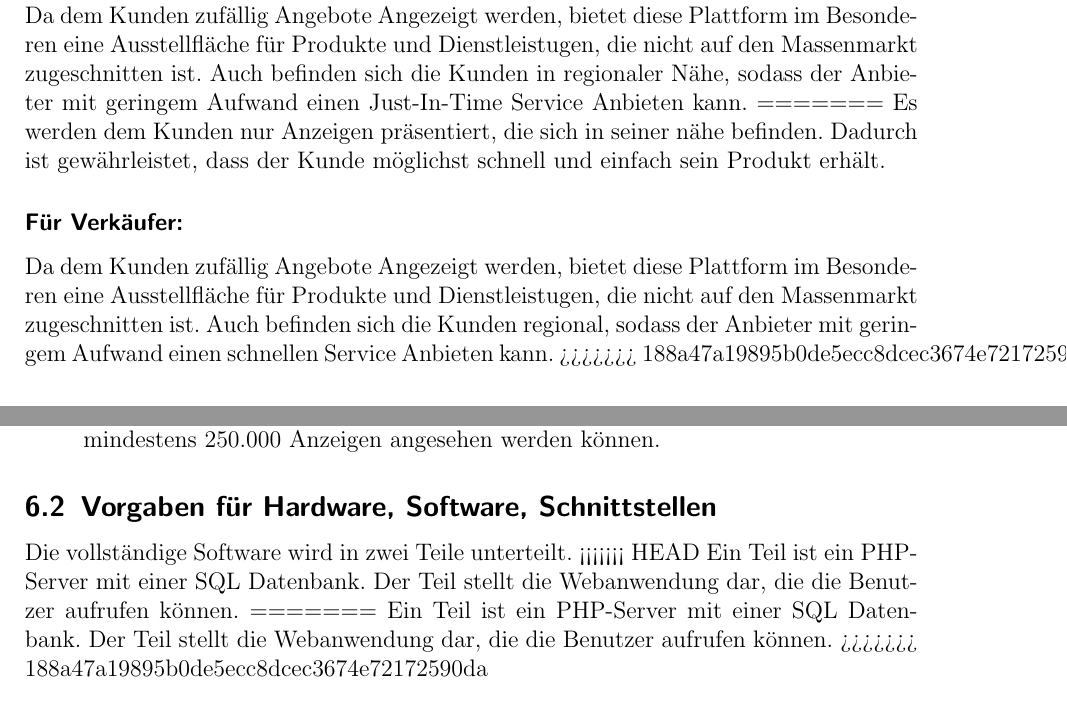
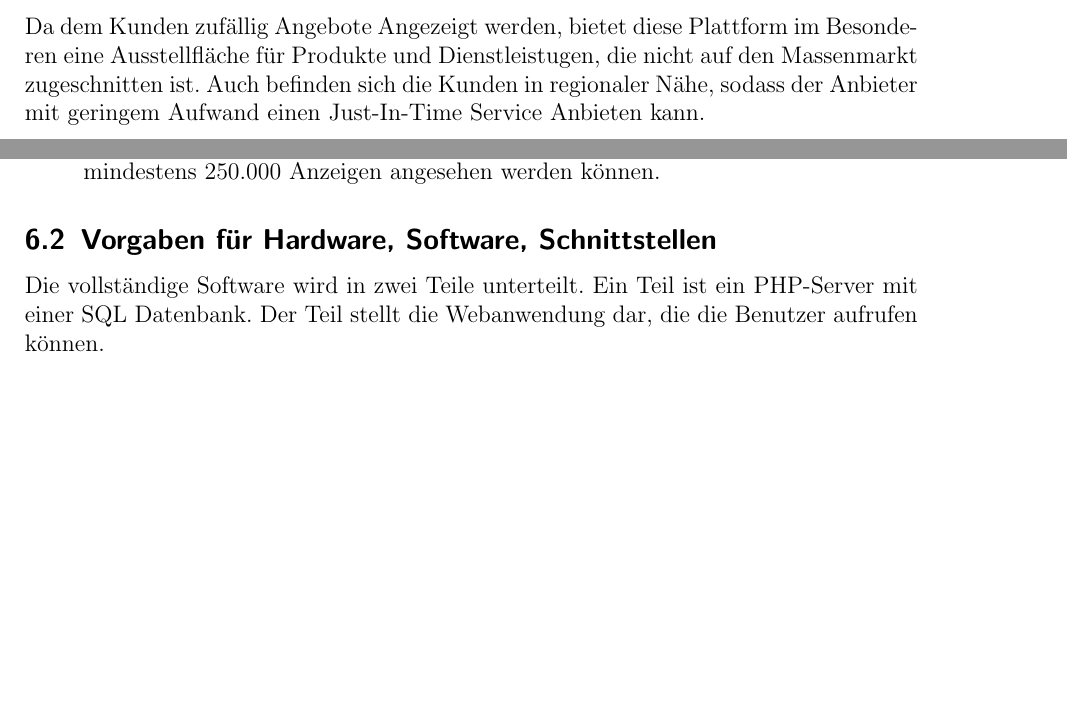
Before and after one commit to VShader/SWE_Lastenheft, a LaTeX document (Lastenheft Gruppe E.tex): two parts of pages 5 and 31 of 33 before the commit and two parts of pages 4 and 30 of 32 after it, joined at a grey line, cut so that both start at the same text, the shorter picture padded with empty space. Compiled offline with pdfLaTeX.

Commit message:
no message

```diff
--- a/Lastenheft Gruppe E.tex
+++ b/Lastenheft Gruppe E.tex
@@ -51,13 +45,6 @@ So ist gewährleistet, dass der Kunde möglichst schnell sein Produkt erhält.
 \subsubsection*{Für Verkäufer:}
 Da dem Kunden zufällig Angebote Angezeigt werden, bietet diese Plattform im Besonderen eine Ausstellfläche für Produkte und Dienstleistugen, die nicht auf den Massenmarkt zugeschnitten ist.
 Auch befinden sich die Kunden in regionaler Nähe, sodass der Anbieter mit geringem Aufwand einen Just-In-Time Service Anbieten kann.
-=======
-Es werden dem Kunden nur Anzeigen präsentiert, die sich in seiner nähe befinden.
-Dadurch ist gewährleistet, dass der Kunde möglichst schnell und einfach sein Produkt erhält.
-\subsubsection*{Für Verkäufer:}
-Da dem Kunden zufällig Angebote Angezeigt werden, bietet diese Plattform im Besonderen eine Ausstellfläche für Produkte und Dienstleistugen, die nicht auf den Massenmarkt zugeschnitten ist.
-Auch befinden sich die Kunden regional, sodass der Anbieter mit geringem Aufwand einen schnellen Service Anbieten kann.
->>>>>>> 188a47a19895b0de5ecc8dcec3674e72172590da
 
 \subsection{Nutzen}
 „Quick Deal“ stellt eine attraktive Verkaufsplattform dar, die eine völlig neue, sehr direkte und effektive Art der Kommunikation bzw. Kontaktaufnahme zwischen Verkäufer und Kunden ermöglicht.
@@ -682,12 +660,8 @@ Im folgenden Verlauf werden häufiger Aktivitäten mit kleinen Icons versehen, u
 
 \subsection{Vorgaben für Hardware, Software, Schnittstellen}
 Die vollständige Software wird in zwei Teile unterteilt.
-<<<<<<< HEAD
 Ein Teil ist ein PHP-Server mit einer SQL Datenbank.
 Der Teil stellt die Webanwendung dar, die die Benutzer aufrufen können.
-=======
-Ein Teil ist ein PHP-Server mit einer SQL Datenbank. Der Teil stellt die Webanwendung dar, die die Benutzer aufrufen können.
->>>>>>> 188a47a19895b0de5ecc8dcec3674e72172590da
 %Der Prototyp, der nachher an den Kunden ausgeliefert wird, muss für Android 5.0 entwickelt werden.
 %Da der Quellcode auch mit älteren Android Versionen (ab 3.x) und anderen Betriebssystemen (iOS, WinRT und Windows) kompatibel ist, kann der Prototyp mit geringem Aufwand auf andere Plattformen portiert werden.
 %Optimierung für genaue Modelle ist nicht gefordert.
```
Also changed, not shown: Lastenheft Gruppe E.tex (19 more changed lines).
